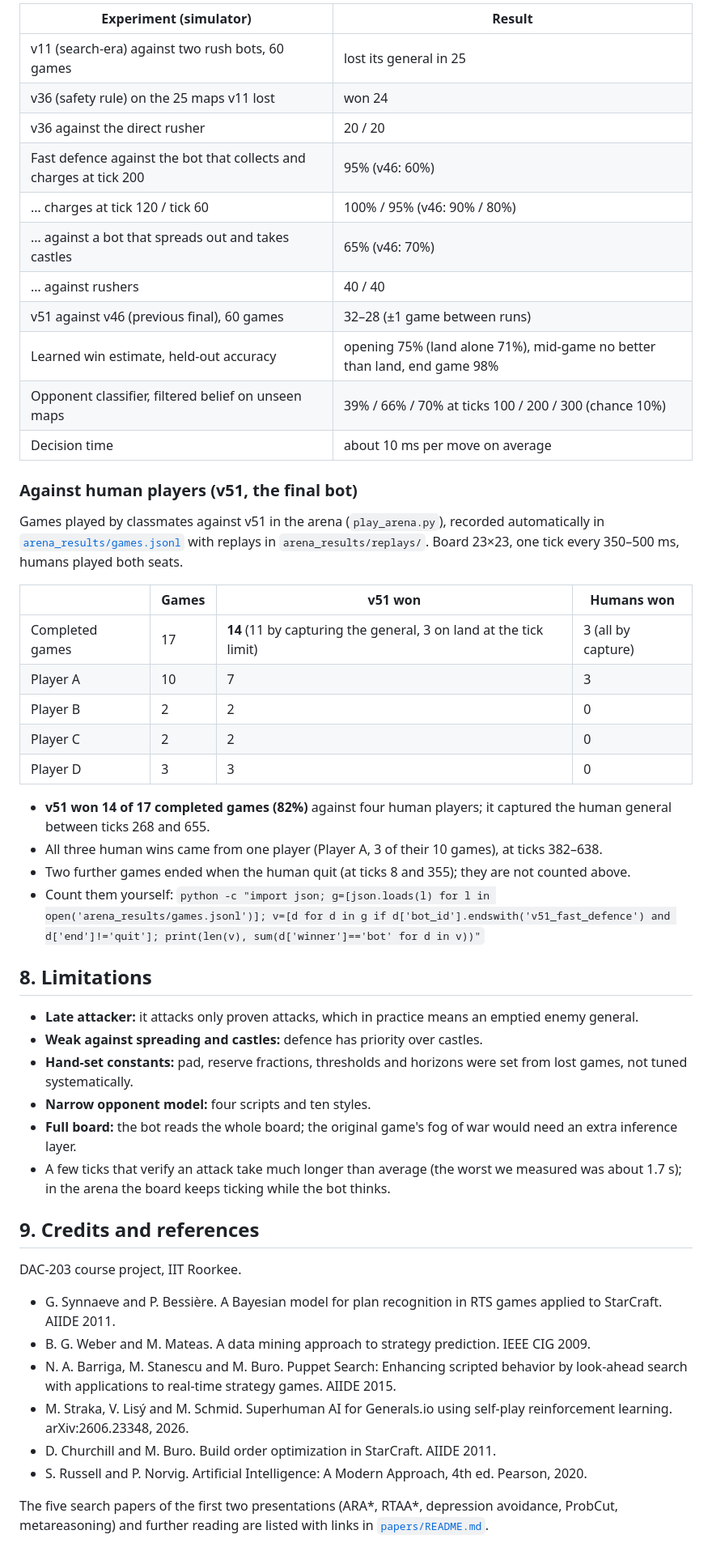
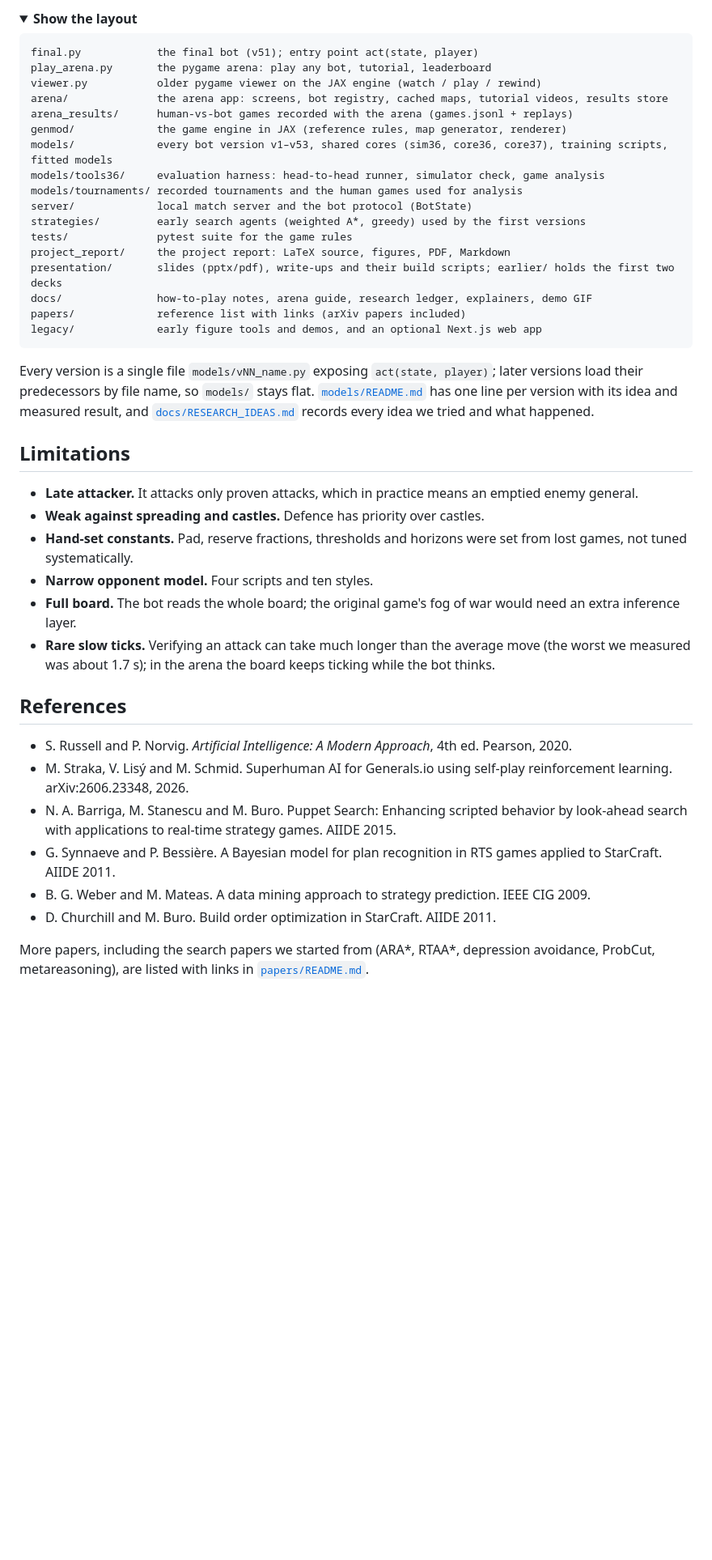
Before and after one commit to SwaritThakkar/generals-io-bot, a Markdown page: README.md, the part around one of its changes. Shown at 81% size. Drawn GitHub-style; folded sections open; blank space fills up the shorter version.

````diff
--- a/README.md
+++ b/README.md
@@ -210,61 +246,52 @@ processes, then a 14-64-64-10 MLP is trained with Adam for 60 epochs on MPS. Exp
 
-| Experiment (simulator) | Result |
-|---|---|
-| v11 (search-era) against two rush bots, 60 games | lost its general in 25 |
-| v36 (safety rule) on the 25 maps v11 lost | won 24 |
-| v36 against the direct rusher | 20 / 20 |
-| Fast defence against the bot that collects and charges at tick 200 | 95% (v46: 60%) |
-| … charges at tick 120 / tick 60 | 100% / 95% (v46: 90% / 80%) |
-| … against a bot that spreads out and takes castles | 65% (v46: 70%) |
-| … against rushers | 40 / 40 |
-| v51 against v46 (previous final), 60 games | 32–28 (±1 game between runs) |
-| Learned win estimate, held-out accuracy | opening 75% (land alone 71%), mid-game no better than land, end game 98% |
-| Opponent classifier, filtered belief on unseen maps | 39% / 66% / 70% at ticks 100 / 200 / 300 (chance 10%) |
-| Decision time | about 10 ms per move on average |
+<details>
+<summary><b>Show the layout</b></summary>
 
-### Against human players (v51, the final bot)
+```
+final.py            the final bot (v51); entry point act(state, player)
+play_arena.py       the pygame arena: play any bot, tutorial, leaderboard
+viewer.py           older pygame viewer on the JAX engine (watch / play / rewind)
+arena/              the arena app: screens, bot registry, cached maps, tutorial videos, results store
+arena_results/      human-vs-bot games recorded with the arena (games.jsonl + replays)
+genmod/             the game engine in JAX (reference rules, map generator, renderer)
+models/             every bot version v1–v53, shared cores (sim36, core36, core37), training scripts, fitted models
+models/tools36/     evaluation harness: head-to-head runner, simulator check, game analysis
+models/tournaments/ recorded tournaments and the human games used for analysis
+server/             local match server and the bot protocol (BotState)
+strategies/         early search agents (weighted A*, greedy) used by the first versions
+tests/              pytest suite for the game rules
+project_report/     the project report: LaTeX source, figures, PDF, Markdown
+presentation/       slides (pptx/pdf), write-ups and their build scripts; earlier/ holds the first two decks
+docs/               how-to-play notes, arena guide, research ledger, explainers, demo GIF
+papers/             reference list with links (arXiv papers included)
+legacy/             early figure tools and demos, and an optional Next.js web app
+```
 
-Games played by classmates against v51 in the arena (`play_arena.py`), recorded automatically in
-[`arena_results/games.jsonl`](arena_results/games.jsonl) with replays in `arena_results/replays/`.
-Board 23×23, one tick every 350–500 ms, humans played both seats.
+Every version is a single file `models/vNN_name.py` exposing `act(state, player)`; later versions load their
+predecessors by file name, so `models/` stays flat. [`models/README.md`](models/README.md) has one line per
+version with its idea and measured result, and [`docs/RESEARCH_IDEAS.md`](docs/RESEARCH_IDEAS.md) records every
+idea we tried and what happened.
+</details>
 
-| | Games | v51 won | Humans won |
-|---|---|---|---|
-| Completed games | 17 | **14** (11 by capturing the general, 3 on land at the tick limit) | 3 (all by capture) |
-| Player A | 10 | 7 | 3 |
-| Player B | 2 | 2 | 0 |
-| Player C | 2 | 2 | 0 |
-| Player D | 3 | 3 | 0 |
+## Limitations
 
-- **v51 won 14 of 17 completed games (82%)** against four human players; it captured the human
-  general between ticks 268 and 655.
-- All three human wins came from one player (Player A, 3 of their 10 games), at ticks 382–638.
-- Two further games ended when the human quit (at ticks 8 and 355); they are not counted above.
-- Count them yourself:
-  `python -c "import json; g=[json.loads(l) for l in open('arena_results/games.jsonl')]; v=[d for d in g if d['bot_id'].endswith('v51_fast_defence') and d['end']!='quit']; print(len(v), sum(d['winner']=='bot' for d in v))"`
+- **Late attacker.** It attacks only proven attacks, which in practice means an emptied enemy general.
+- **Weak against spreading and castles.** Defence has priority over castles.
+- **Hand-set constants.** Pad, reserve fractions, thresholds and horizons were set from lost games, not tuned
+  systematically.
+- **Narrow opponent model.** Four scripts and ten styles.
+- **Full board.** The bot reads the whole board; the original game's fog of war would need an extra inference layer.
+- **Rare slow ticks.** Verifying an attack can take much longer than the average move (the worst we measured
+  was about 1.7 s); in the arena the board keeps ticking while the bot thinks.
 
-## 8. Limitations
+## References
 
-- **Late attacker:** it attacks only proven attacks, which in practice means an emptied enemy general.
-- **Weak against spreading and castles:** defence has priority over castles.
-- **Hand-set constants:** pad, reserve fractions, thresholds and horizons were set from lost games,
-  not tuned systematically.
-- **Narrow opponent model:** four scripts and ten styles.
-- **Full board:** the bot reads the whole board; the original game's fog of war would need an extra
-  inference layer.
-- A few ticks that verify an attack take much longer than average (the worst we measured was
-  about 1.7 s); in the arena the board keeps ticking while the bot thinks.
-
-## 9. Credits and references
-
-DAC-203 course project, IIT Roorkee.
-
+- S. Russell and P. Norvig. *Artificial Intelligence: A Modern Approach*, 4th ed. Pearson, 2020.
+- M. Straka, V. Lisý and M. Schmid. Superhuman AI for Generals.io using self-play reinforcement learning. arXiv:2606.23348, 2026.
+- N. A. Barriga, M. Stanescu and M. Buro. Puppet Search: Enhancing scripted behavior by look-ahead search with applications to real-time strategy games. AIIDE 2015.
 - G. Synnaeve and P. Bessière. A Bayesian model for plan recognition in RTS games applied to StarCraft. AIIDE 2011.
 - B. G. Weber and M. Mateas. A data mining approach to strategy prediction. IEEE CIG 2009.
-- N. A. Barriga, M. Stanescu and M. Buro. Puppet Search: Enhancing scripted behavior by look-ahead search with applications to real-time strategy games. AIIDE 2015.
-- M. Straka, V. Lisý and M. Schmid. Superhuman AI for Generals.io using self-play reinforcement learning. arXiv:2606.23348, 2026.
 - D. Churchill and M. Buro. Build order optimization in StarCraft. AIIDE 2011.
-- S. Russell and P. Norvig. Artificial Intelligence: A Modern Approach, 4th ed. Pearson, 2020.
 
-The five search papers of the first two presentations (ARA\*, RTAA\*, depression avoidance, ProbCut,
-metareasoning) and further reading are listed with links in [`papers/README.md`](papers/README.md).
+More papers, including the search papers we started from (ARA\*, RTAA\*, depression avoidance, ProbCut,
+metareasoning), are listed with links in [`papers/README.md`](papers/README.md).
````
Also changed, not shown: other parts of README.md (+172 -136 lines), docs/media/demo.gif (added), 1 other file.
